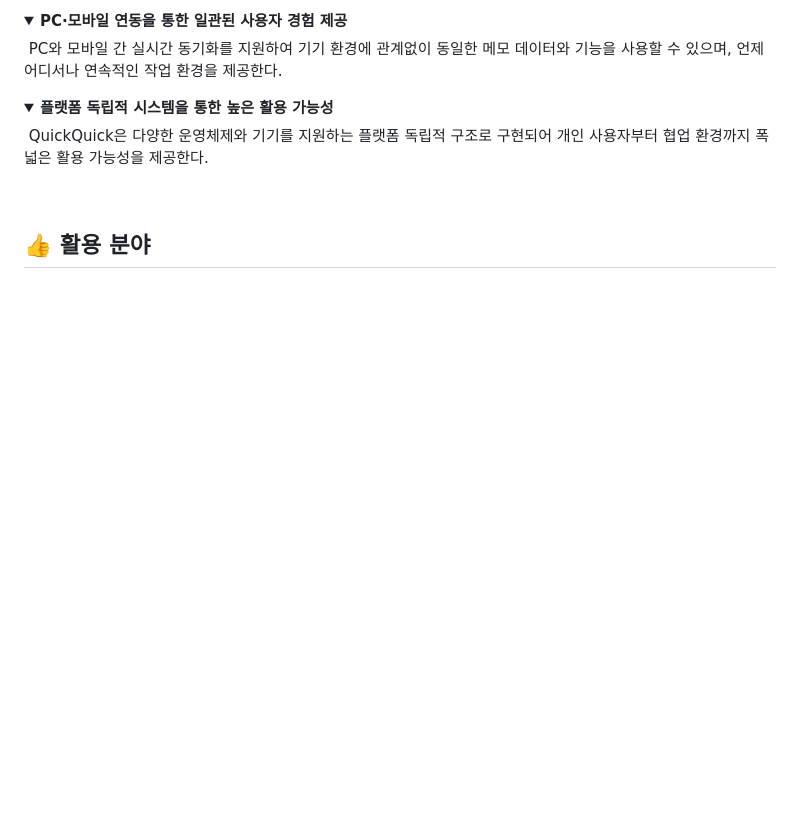
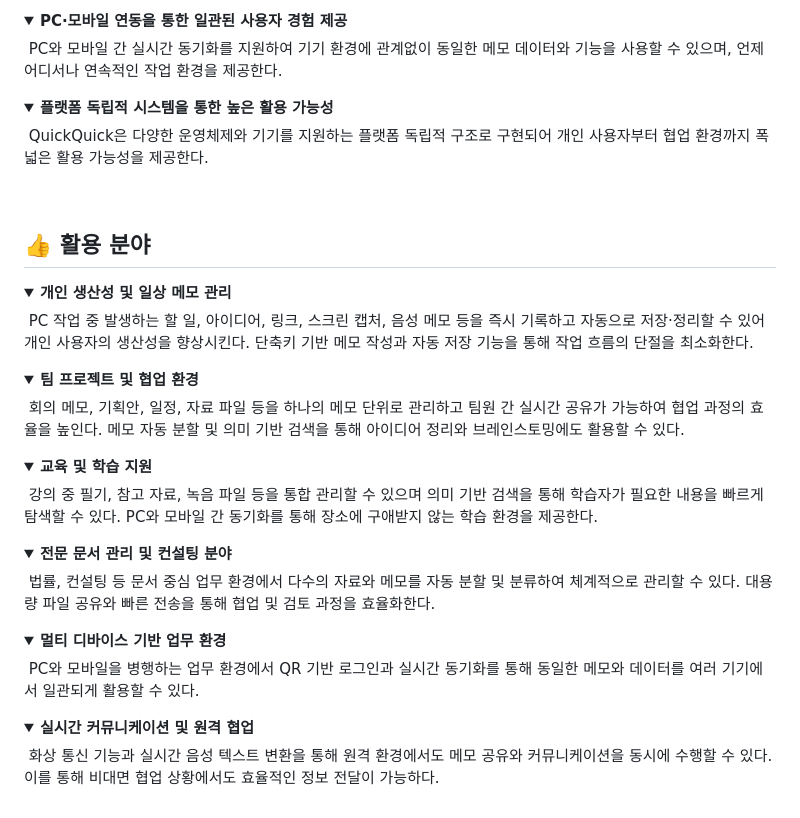
Before and after one commit to HwangCheese/QuickQuick, a Markdown page: README.md, the part around one of its changes. Drawn GitHub-style; folded sections open; blank space fills up the shorter version.

Commit message:
Update README with usage areas and team members

```diff
--- a/README.md
+++ b/README.md
@@ -114,4 +114,28 @@ Vector DB를 통해 메모 텍스트의 의미 기반 검색을 수행한다.
 <br>
 
 ## 👍 활용 분야
+<details>
+    <summary><b>개인 생산성 및 일상 메모 관리</b></summary>
+    <div> &nbsp;PC 작업 중 발생하는 할 일, 아이디어, 링크, 스크린 캡처, 음성 메모 등을 즉시 기록하고 자동으로 저장·정리할 수 있어 개인 사용자의 생산성을 향상시킨다. 단축키 기반 메모 작성과 자동 저장 기능을 통해 작업 흐름의 단절을 최소화한다. </div>
+</details>
+<details>
+    <summary><b>팀 프로젝트 및 협업 환경</b></summary>
+    <div> &nbsp;회의 메모, 기획안, 일정, 자료 파일 등을 하나의 메모 단위로 관리하고 팀원 간 실시간 공유가 가능하여 협업 과정의 효율을 높인다. 메모 자동 분할 및 의미 기반 검색을 통해 아이디어 정리와 브레인스토밍에도 활용할 수 있다. </div>
+</details>
+<details>
+    <summary><b>교육 및 학습 지원</b></summary>
+    <div> &nbsp;강의 중 필기, 참고 자료, 녹음 파일 등을 통합 관리할 수 있으며 의미 기반 검색을 통해 학습자가 필요한 내용을 빠르게 탐색할 수 있다. PC와 모바일 간 동기화를 통해 장소에 구애받지 않는 학습 환경을 제공한다. </div>
+</details>
+<details>
+    <summary><b>전문 문서 관리 및 컨설팅 분야</b></summary>
+    <div> &nbsp;법률, 컨설팅 등 문서 중심 업무 환경에서 다수의 자료와 메모를 자동 분할 및 분류하여 체계적으로 관리할 수 있다. 대용량 파일 공유와 빠른 전송을 통해 협업 및 검토 과정을 효율화한다. </div>
+</details>
+<details>
+    <summary><b>멀티 디바이스 기반 업무 환경</b></summary>
+    <div> &nbsp;PC와 모바일을 병행하는 업무 환경에서 QR 기반 로그인과 실시간 동기화를 통해 동일한 메모와 데이터를 여러 기기에서 일관되게 활용할 수 있다. </div>
+</details>
+<details>
+    <summary><b>실시간 커뮤니케이션 및 원격 협업</b></summary>
+    <div> &nbsp;화상 통신 기능과 실시간 음성 텍스트 변환을 통해 원격 환경에서도 메모 공유와 커뮤니케이션을 동시에 수행할 수 있다. 이를 통해 비대면 협업 상황에서도 효율적인 정보 전달이 가능하다. </div>
+</details>
 
```
Also changed, not shown: other parts of README.md (+3 -1 lines).
